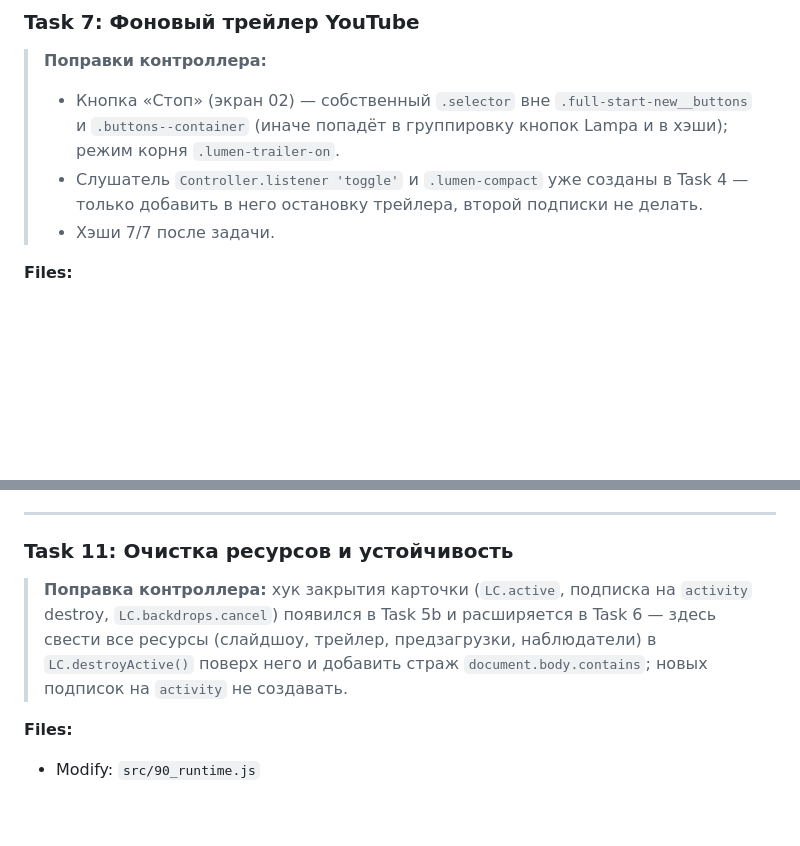
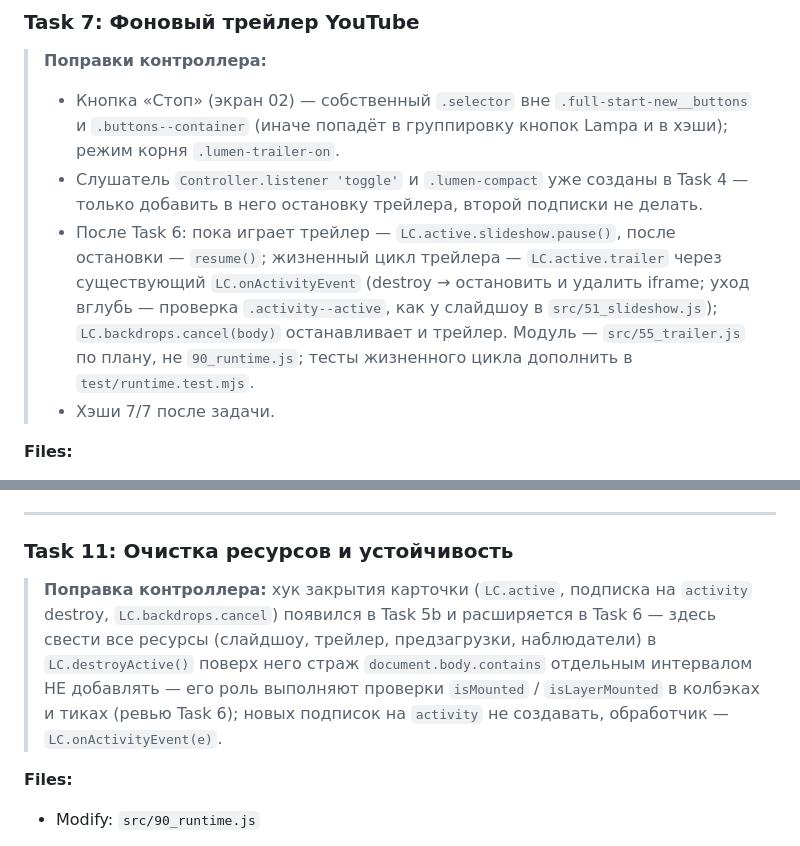
Before and after one commit to azarkostya/lumen-card, a Markdown page: docs/plans/2026-09-15-lumen-card.md, 2 parts joined by grey strips. Rendered like a GitHub page; blank space fills up the shorter version.

Commit message:
docs: Task 7 и 11 — пауза слайдшоу при трейлере, LC.onActivityEvent, без отдельного стража
Co-Authored-By: Claude Opus 5 <noreply@anthropic.com>

```diff
--- a/docs/plans/2026-09-15-lumen-card.md
+++ b/docs/plans/2026-09-15-lumen-card.md
@@ -779,6 +779,7 @@ CSS: `.lumen-bg__img{position:absolute;inset:0;background-size:cover;background-
 > **Поправки контроллера:**
 > - Кнопка «Стоп» (экран 02) — собственный `.selector` вне `.full-start-new__buttons` и `.buttons--container` (иначе попадёт в группировку кнопок Lampa и в хэши); режим корня `.lumen-trailer-on`.
 > - Слушатель `Controller.listener 'toggle'` и `.lumen-compact` уже созданы в Task 4 — только добавить в него остановку трейлера, второй подписки не делать.
+> - После Task 6: пока играет трейлер — `LC.active.slideshow.pause()`, после остановки — `resume()`; жизненный цикл трейлера — `LC.active.trailer` через существующий `LC.onActivityEvent` (destroy → остановить и удалить iframe; уход вглубь — проверка `.activity--active`, как у слайдшоу в `src/51_slideshow.js`); `LC.backdrops.cancel(body)` останавливает и трейлер. Модуль — `src/55_trailer.js` по плану, не `90_runtime.js`; тесты жизненного цикла дополнить в `test/runtime.test.mjs`.
 > - Хэши 7/7 после задачи.
 
 **Files:**
@@ -1076,7 +1077,7 @@ test('cache key и TTL', () => {
 
 ### Task 11: Очистка ресурсов и устойчивость
 
-> **Поправка контроллера:** хук закрытия карточки (`LC.active`, подписка на `activity` destroy, `LC.backdrops.cancel`) появился в Task 5b и расширяется в Task 6 — здесь свести все ресурсы (слайдшоу, трейлер, предзагрузки, наблюдатели) в `LC.destroyActive()` поверх него и добавить страж `document.body.contains`; новых подписок на `activity` не создавать.
+> **Поправка контроллера:** хук закрытия карточки (`LC.active`, подписка на `activity` destroy, `LC.backdrops.cancel`) появился в Task 5b и расширяется в Task 6 — здесь свести все ресурсы (слайдшоу, трейлер, предзагрузки, наблюдатели) в `LC.destroyActive()` поверх него страж `document.body.contains` отдельным интервалом НЕ добавлять — его роль выполняют проверки `isMounted` / `isLayerMounted` в колбэках и тиках (ревью Task 6); новых подписок на `activity` не создавать, обработчик — `LC.onActivityEvent(e)`.
 
 **Files:**
 - Modify: `src/90_runtime.js`
```
